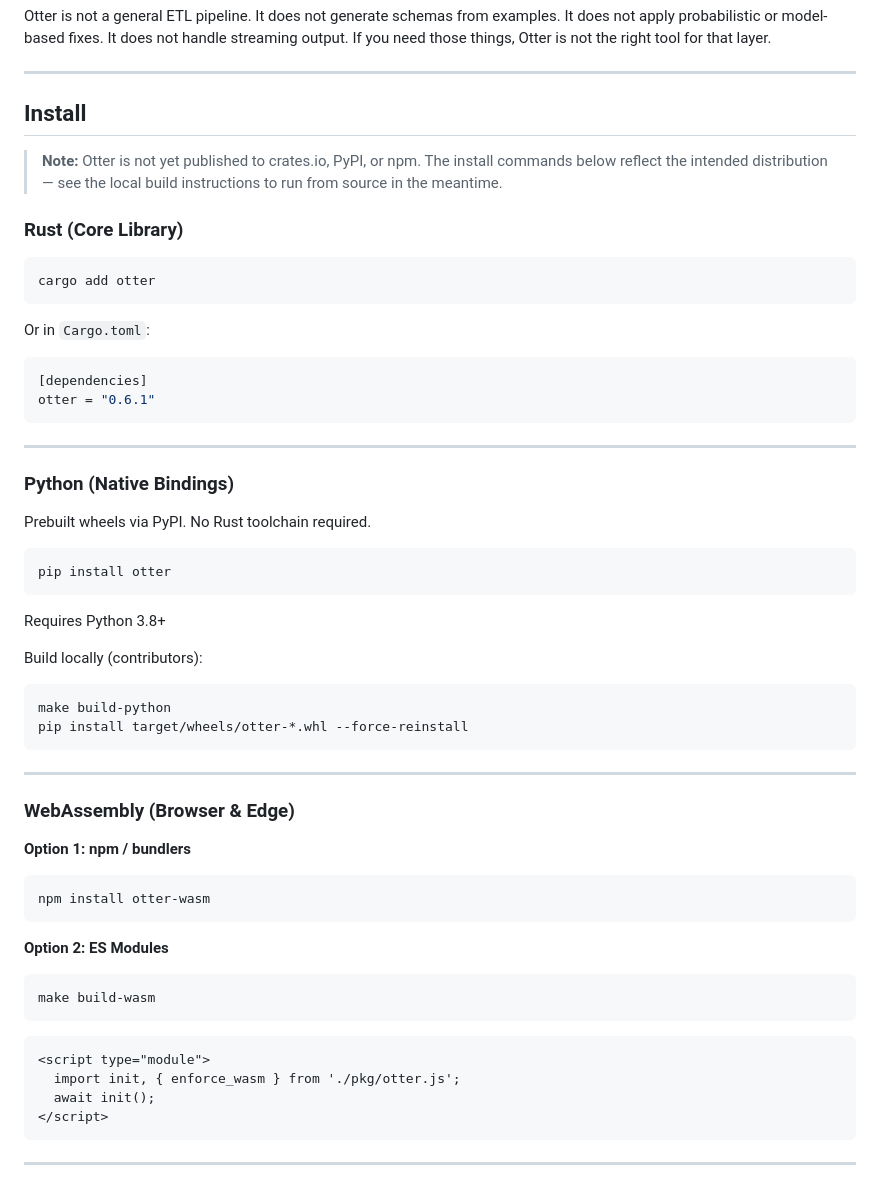
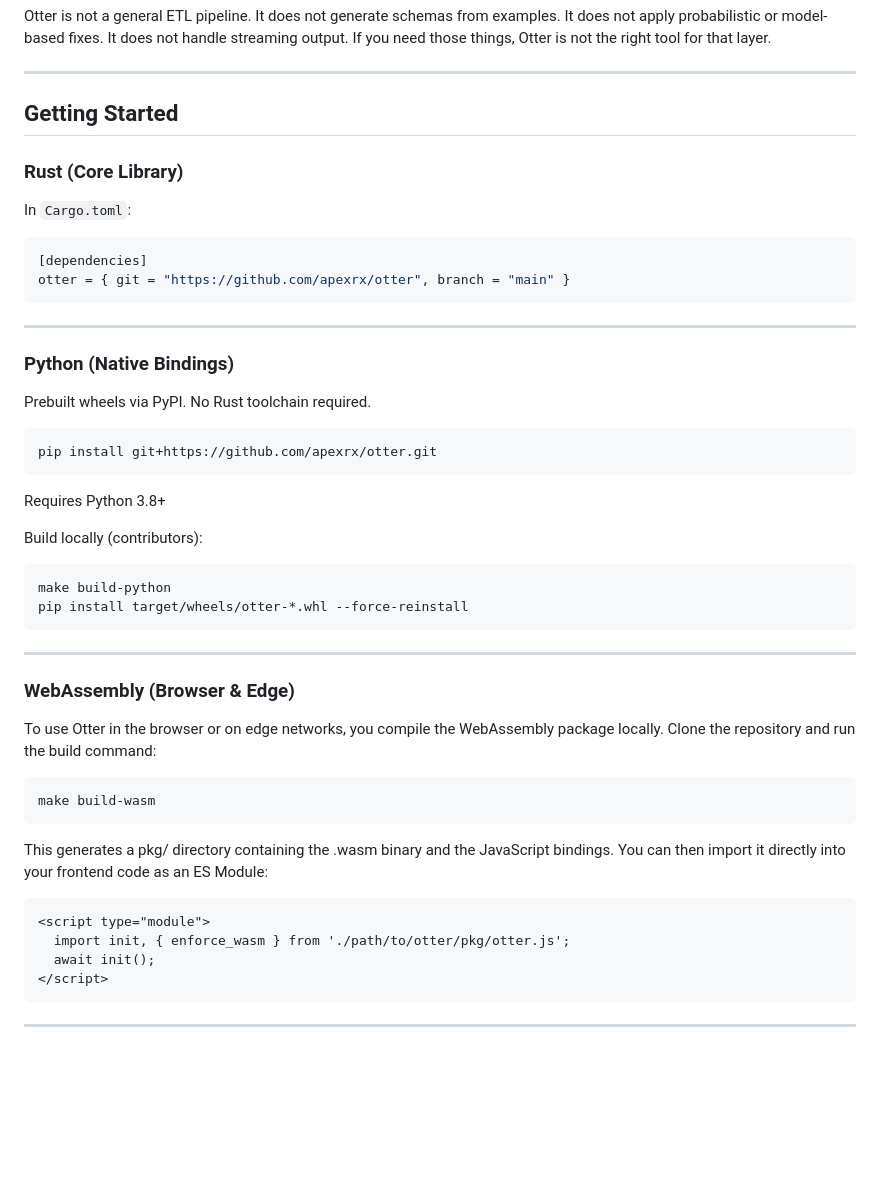
Before and after one commit to apexrx/otter, a Markdown page: README.md, the part around the change. Rendered like a GitHub page; blank space fills up the shorter version.

Commit message:
docs(readme): update installation process

````diff
--- a/README.md
+++ b/README.md
@@ -76,20 +76,15 @@ Otter is not a general ETL pipeline. It does not generate schemas from examples.
 
 ---
 
-## Install
-> **Note:** Otter is not yet published to crates.io, PyPI, or npm. The install commands below reflect the intended distribution — see the local build instructions to run from source in the meantime.
+## Getting Started
 
 ### Rust (Core Library)
 
-```bash id="z0r5pf"
-cargo add otter
-```
-
-Or in `Cargo.toml`:
+In `Cargo.toml`:
 
 ```toml id="j5u7kd"
 [dependencies]
-otter = "0.6.1"
+otter = { git = "https://github.com/apexrx/otter", branch = "main" }
 ```
 
 ---
@@ -99,7 +94,7 @@ otter = "0.6.1"
 Prebuilt wheels via PyPI. No Rust toolchain required.
 
 ```bash id="z2o8nc"
-pip install otter
+pip install git+https://github.com/apexrx/otter.git
 ```
 
 Requires Python 3.8+
@@ -115,21 +110,16 @@ pip install target/wheels/otter-*.whl --force-reinstall
 
 ### WebAssembly (Browser & Edge)
 
-**Option 1: npm / bundlers**
-
-```bash id="d3s9qa"
-npm install otter-wasm
-```
-
-**Option 2: ES Modules**
+To use Otter in the browser or on edge networks, you compile the WebAssembly package locally. Clone the repository and run the build command:
 
 ```bash id="l2p7fd"
 make build-wasm
 ```
+This generates a pkg/ directory containing the .wasm binary and the JavaScript bindings. You can then import it directly into your frontend code as an ES Module:
 
 ```html id="q8v1mw"
 <script type="module">
-  import init, { enforce_wasm } from './pkg/otter.js';
+  import init, { enforce_wasm } from './path/to/otter/pkg/otter.js';
   await init();
 </script>
 ```
````
